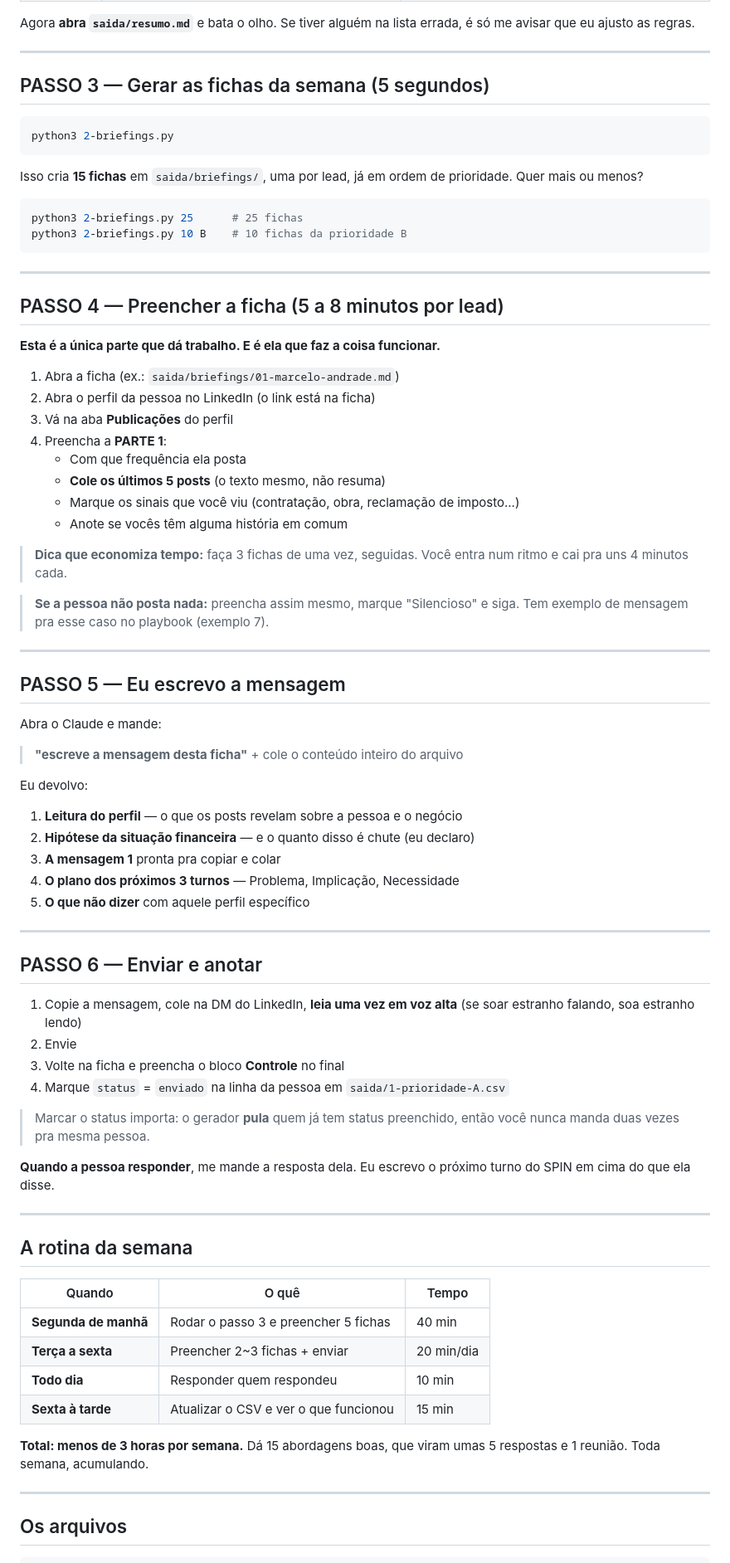
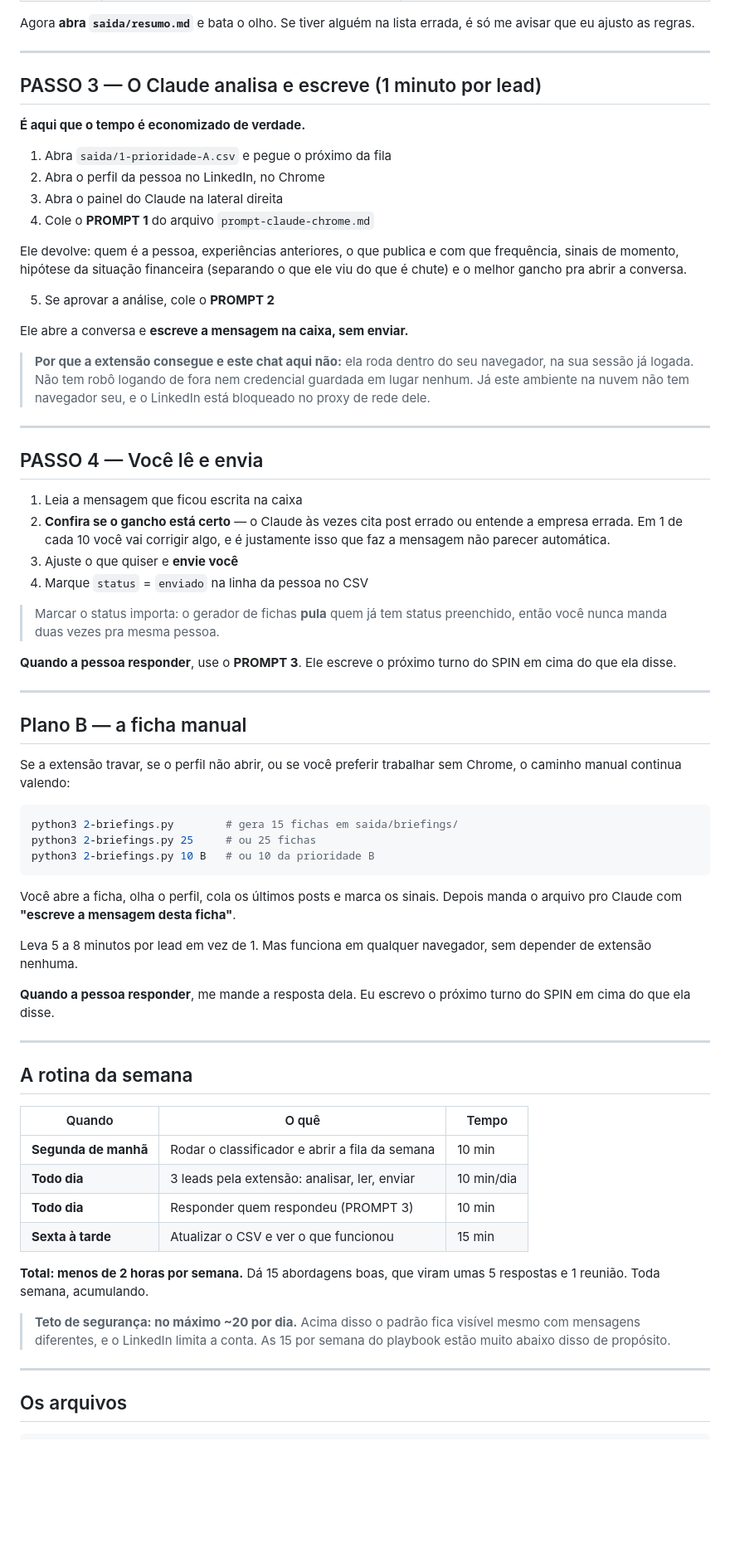
Before and after one commit to ovicttorhugo/site-victor-hugo, a Markdown page: automacoes/linkedin-prospeccao/README.md, the part around one of its changes. Shown at 83% size. Rendered like a GitHub page; blank space fills up the shorter version.

````diff
--- a/automacoes/linkedin-prospeccao/README.md
+++ b/automacoes/linkedin-prospeccao/README.md
@@ -76,69 +81,63 @@ Agora **abra `saida/resumo.md`** e bata o olho. Se tiver alguém na lista errada
 
 ---
 
-## PASSO 3 — Gerar as fichas da semana (5 segundos)
+## PASSO 3 — O Claude analisa e escreve (1 minuto por lead)
 
-```bash
-python3 2-briefings.py
-```
+**É aqui que o tempo é economizado de verdade.**
 
-Isso cria **15 fichas** em `saida/briefings/`, uma por lead, já em ordem de
-prioridade. Quer mais ou menos?
+1. Abra `saida/1-prioridade-A.csv` e pegue o próximo da fila
+2. Abra o perfil da pessoa no LinkedIn, no Chrome
+3. Abra o painel do Claude na lateral direita
+4. Cole o **PROMPT 1** do arquivo `prompt-claude-chrome.md`
 
-```bash
-python3 2-briefings.py 25      # 25 fichas
-python3 2-briefings.py 10 B    # 10 fichas da prioridade B
-```
+Ele devolve: quem é a pessoa, experiências anteriores, o que publica e com que
+frequência, sinais de momento, hipótese da situação financeira (separando o que
+ele viu do que é chute) e o melhor gancho pra abrir a conversa.
+
+5. Se aprovar a análise, cole o **PROMPT 2**
+
+Ele abre a conversa e **escreve a mensagem na caixa, sem enviar.**
+
+> **Por que a extensão consegue e este chat aqui não:** ela roda dentro do seu
+> navegador, na sua sessão já logada. Não tem robô logando de fora nem
+> credencial guardada em lugar nenhum. Já este ambiente na nuvem não tem
+> navegador seu, e o LinkedIn está bloqueado no proxy de rede dele.
 
 ---
 
-## PASSO 4 — Preencher a ficha (5 a 8 minutos por lead)
+## PASSO 4 — Você lê e envia
 
-**Esta é a única parte que dá trabalho. E é ela que faz a coisa funcionar.**
+1. Leia a mensagem que ficou escrita na caixa
+2. **Confira se o gancho está certo** — o Claude às vezes cita post errado ou
+   entende a empresa errada. Em 1 de cada 10 você vai corrigir algo, e é
+   justamente isso que faz a mensagem não parecer automática.
+3. Ajuste o que quiser e **envie você**
+4. Marque `status` = `enviado` na linha da pessoa no CSV
 
-1. Abra a ficha (ex.: `saida/briefings/01-marcelo-andrade.md`)
-2. Abra o perfil da pessoa no LinkedIn (o link está na ficha)
-3. Vá na aba **Publicações** do perfil
-4. Preencha a **PARTE 1**:
-   - Com que frequência ela posta
-   - **Cole os últimos 5 posts** (o texto mesmo, não resuma)
-   - Marque os sinais que você viu (contratação, obra, reclamação de imposto...)
-   - Anote se vocês têm alguma história em comum
+> Marcar o status importa: o gerador de fichas **pula** quem já tem status
+> preenchido, então você nunca manda duas vezes pra mesma pessoa.
 
-> **Dica que economiza tempo:** faça 3 fichas de uma vez, seguidas. Você entra
-> num ritmo e cai pra uns 4 minutos cada.
-
-> **Se a pessoa não posta nada:** preencha assim mesmo, marque "Silencioso" e
-> siga. Tem exemplo de mensagem pra esse caso no playbook (exemplo 7).
+**Quando a pessoa responder**, use o **PROMPT 3**. Ele escreve o próximo turno
+do SPIN em cima do que ela disse.
 
 ---
 
-## PASSO 5 — Eu escrevo a mensagem
+## Plano B — a ficha manual
 
-Abra o Claude e mande:
+Se a extensão travar, se o perfil não abrir, ou se você preferir trabalhar sem
+Chrome, o caminho manual continua valendo:
 
-> **"escreve a mensagem desta ficha"** + cole o conteúdo inteiro do arquivo
+```bash
+python3 2-briefings.py        # gera 15 fichas em saida/briefings/
+python3 2-briefings.py 25     # ou 25 fichas
+python3 2-briefings.py 10 B   # ou 10 da prioridade B
+```
 
-Eu devolvo:
+Você abre a ficha, olha o perfil, cola os últimos posts e marca os sinais.
+Depois manda o arquivo pro Claude com **"escreve a mensagem desta ficha"**.
 
-1. **Leitura do perfil** — o que os posts revelam sobre a pessoa e o negócio
-2. **Hipótese da situação financeira** — e o quanto disso é chute (eu declaro)
-3. **A mensagem 1** pronta pra copiar e colar
-4. **O plano dos próximos 3 turnos** — Problema, Implicação, Necessidade
-5. **O que não dizer** com aquele perfil específico
-
----
-
-## PASSO 6 — Enviar e anotar
-
-1. Copie a mensagem, cole na DM do LinkedIn, **leia uma vez em voz alta**
-   (se soar estranho falando, soa estranho lendo)
-2. Envie
-3. Volte na ficha e preencha o bloco **Controle** no final
-4. Marque `status` = `enviado` na linha da pessoa em `saida/1-prioridade-A.csv`
-
-> Marcar o status importa: o gerador **pula** quem já tem status preenchido,
-> então você nunca manda duas vezes pra mesma pessoa.
+Leva 5 a 8 minutos por lead em vez de 1. Mas funciona em qualquer navegador,
+sem depender de extensão nenhuma.
 
 **Quando a pessoa responder**, me mande a resposta dela. Eu escrevo o próximo
 turno do SPIN em cima do que ela disse.
@@ -149,13 +148,17 @@ turno do SPIN em cima do que ela disse.
 
 | Quando | O quê | Tempo |
 |---|---|---|
-| **Segunda de manhã** | Rodar o passo 3 e preencher 5 fichas | 40 min |
-| **Terça a sexta** | Preencher 2~3 fichas + enviar | 20 min/dia |
-| **Todo dia** | Responder quem respondeu | 10 min |
+| **Segunda de manhã** | Rodar o classificador e abrir a fila da semana | 10 min |
+| **Todo dia** | 3 leads pela extensão: analisar, ler, enviar | 10 min/dia |
+| **Todo dia** | Responder quem respondeu (PROMPT 3) | 10 min |
 | **Sexta à tarde** | Atualizar o CSV e ver o que funcionou | 15 min |
 
-**Total: menos de 3 horas por semana.** Dá 15 abordagens boas, que viram umas
+**Total: menos de 2 horas por semana.** Dá 15 abordagens boas, que viram umas
 5 respostas e 1 reunião. Toda semana, acumulando.
+
+> **Teto de segurança: no máximo ~20 por dia.** Acima disso o padrão fica
+> visível mesmo com mensagens diferentes, e o LinkedIn limita a conta. As 15
+> por semana do playbook estão muito abaixo disso de propósito.
 
 ---
 
````
Also changed, not shown: other parts of automacoes/linkedin-prospeccao/README.md (+16 -10 lines), automacoes/linkedin-prospeccao/prompt-claude-chrome.md (added, +179 -0 lines).
